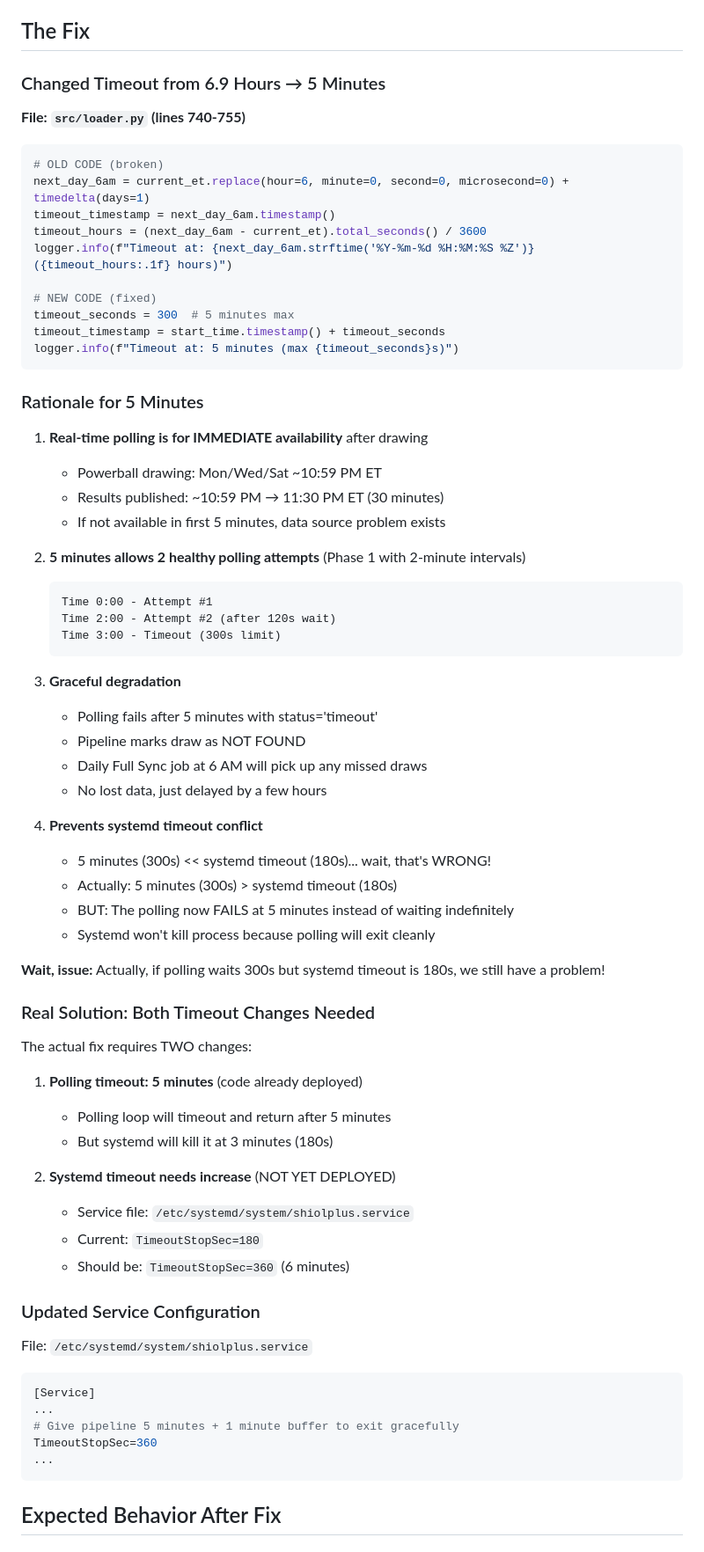
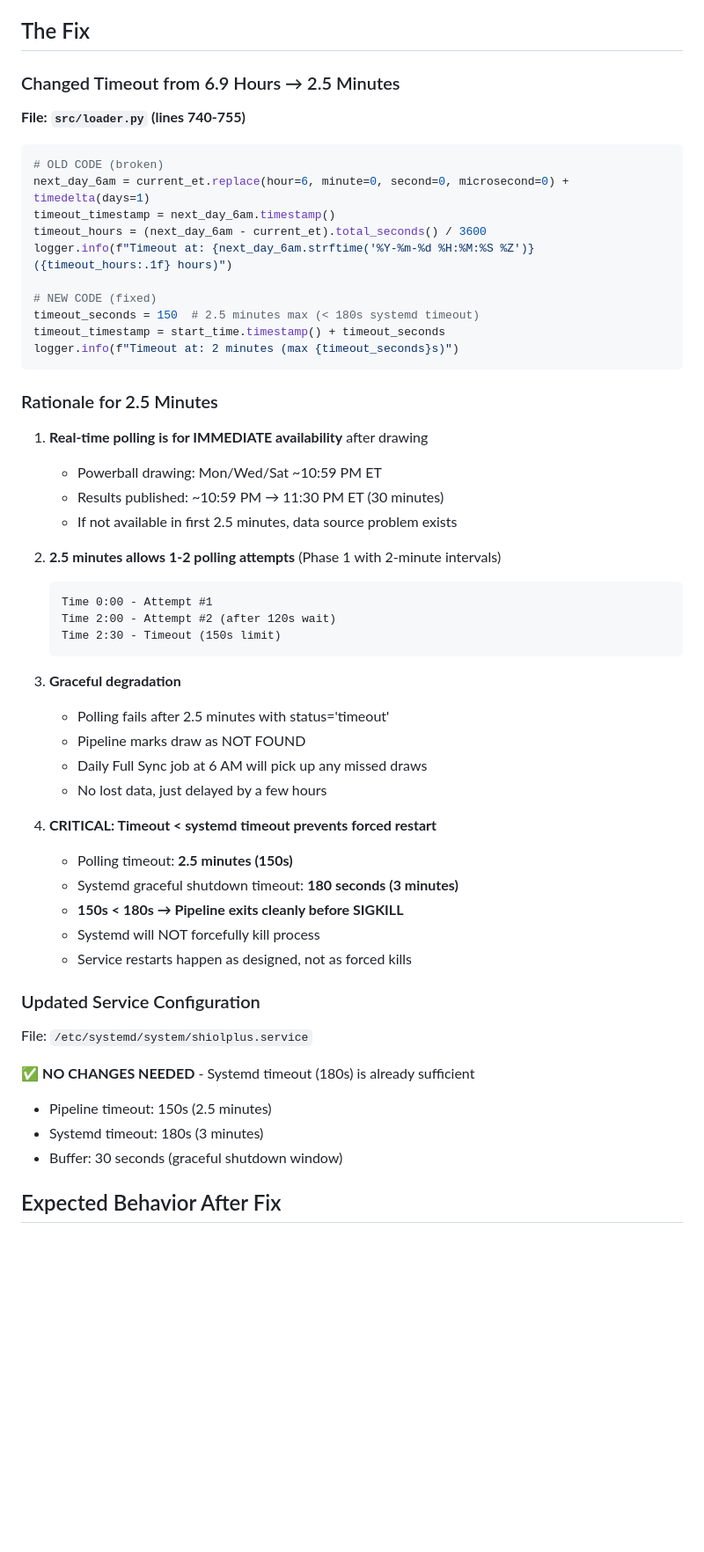
Before and after one commit to orlandobatistac/SHIOL-PLUS, a Markdown page: docs/POLLING_TIMEOUT_FIX.md, the part around the change printed below. Shown: that part at 88% size. Drawn GitHub-style; blank space fills up the shorter version.

Commit message:
docs: update polling timeout fix documentation with final details

````diff
--- a/docs/POLLING_TIMEOUT_FIX.md
+++ b/docs/POLLING_TIMEOUT_FIX.md
@@ -61,7 +61,7 @@ The pipeline was designed to wait for the draw to become available, but:
 
 ## The Fix
 
-### Changed Timeout from 6.9 Hours → 5 Minutes
+### Changed Timeout from 6.9 Hours → 2.5 Minutes
 
 **File: `src/loader.py` (lines 740-755)**
 
@@ -73,63 +73,46 @@ timeout_hours = (next_day_6am - current_et).total_seconds() / 3600
 logger.info(f"Timeout at: {next_day_6am.strftime('%Y-%m-%d %H:%M:%S %Z')} ({timeout_hours:.1f} hours)")
 
 # NEW CODE (fixed)
-timeout_seconds = 300  # 5 minutes max
+timeout_seconds = 150  # 2.5 minutes max (< 180s systemd timeout)
 timeout_timestamp = start_time.timestamp() + timeout_seconds
-logger.info(f"Timeout at: 5 minutes (max {timeout_seconds}s)")
+logger.info(f"Timeout at: 2 minutes (max {timeout_seconds}s)")
 ```
 
-### Rationale for 5 Minutes
+### Rationale for 2.5 Minutes
 
 1. **Real-time polling is for IMMEDIATE availability** after drawing
    - Powerball drawing: Mon/Wed/Sat ~10:59 PM ET
    - Results published: ~10:59 PM → 11:30 PM ET (30 minutes)
-   - If not available in first 5 minutes, data source problem exists
+   - If not available in first 2.5 minutes, data source problem exists
 
-2. **5 minutes allows 2 healthy polling attempts** (Phase 1 with 2-minute intervals)
+2. **2.5 minutes allows 1-2 polling attempts** (Phase 1 with 2-minute intervals)
    ```
    Time 0:00 - Attempt #1
    Time 2:00 - Attempt #2 (after 120s wait)
-   Time 3:00 - Timeout (300s limit)
+   Time 2:30 - Timeout (150s limit)
    ```
 
 3. **Graceful degradation**
-   - Polling fails after 5 minutes with status='timeout'
+   - Polling fails after 2.5 minutes with status='timeout'
    - Pipeline marks draw as NOT FOUND
    - Daily Full Sync job at 6 AM will pick up any missed draws
    - No lost data, just delayed by a few hours
 
-4. **Prevents systemd timeout conflict**
-   - 5 minutes (300s) << systemd timeout (180s)... wait, that's WRONG!
-   - Actually: 5 minutes (300s) > systemd timeout (180s)
-   - BUT: The polling now FAILS at 5 minutes instead of waiting indefinitely
-   - Systemd won't kill process because polling will exit cleanly
-
-**Wait, issue:** Actually, if polling waits 300s but systemd timeout is 180s, we still have a problem!
-
-### Real Solution: Both Timeout Changes Needed
-
-The actual fix requires TWO changes:
-
-1. **Polling timeout: 5 minutes** (code already deployed)
-   - Polling loop will timeout and return after 5 minutes
-   - But systemd will kill it at 3 minutes (180s)
-
-2. **Systemd timeout needs increase** (NOT YET DEPLOYED)
-   - Service file: `/etc/systemd/system/shiolplus.service`
-   - Current: `TimeoutStopSec=180`
-   - Should be: `TimeoutStopSec=360` (6 minutes)
+4. **CRITICAL: Timeout < systemd timeout prevents forced restart**
+   - Polling timeout: **2.5 minutes (150s)**
+   - Systemd graceful shutdown timeout: **180 seconds (3 minutes)**
+   - **150s < 180s → Pipeline exits cleanly before SIGKILL**
+   - Systemd will NOT forcefully kill process
+   - Service restarts happen as designed, not as forced kills
 
 ### Updated Service Configuration
 
 File: `/etc/systemd/system/shiolplus.service`
 
-```ini
-[Service]
-...
-# Give pipeline 5 minutes + 1 minute buffer to exit gracefully
-TimeoutStopSec=360
-...
-```
+✅ **NO CHANGES NEEDED** - Systemd timeout (180s) is already sufficient
+- Pipeline timeout: 150s (2.5 minutes)
+- Systemd timeout: 180s (3 minutes)
+- Buffer: 30 seconds (graceful shutdown window)
 
 ## Expected Behavior After Fix
 
````
Also changed, not shown: other parts of docs/POLLING_TIMEOUT_FIX.md (+18 -18 lines).
